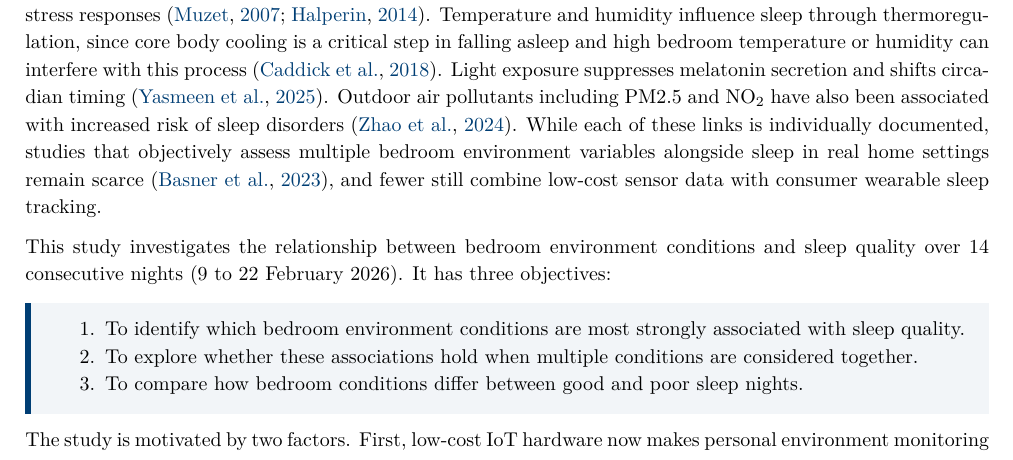
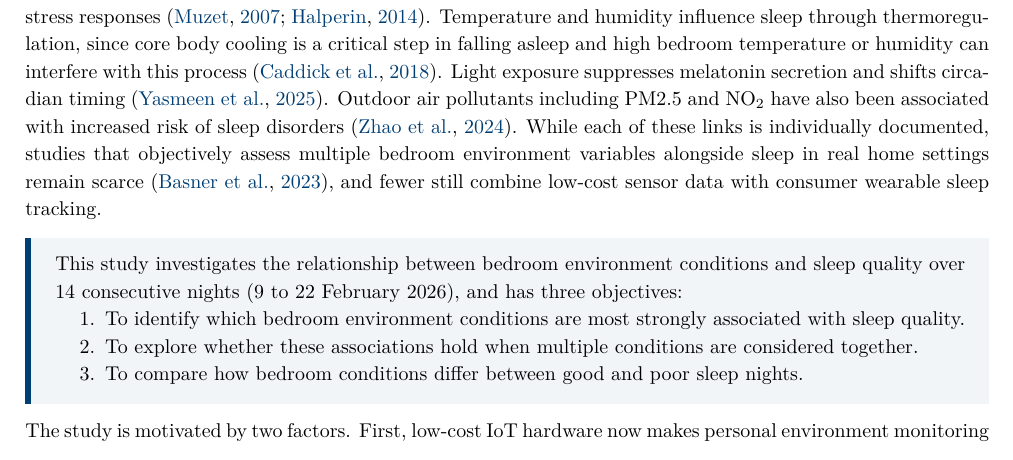
Before and after one commit to ya325icacuk/iot-sleep-environment-coursework, a LaTeX document (report/main.tex): part of page 2 of 20, cut so that both start at the same text. Compiled offline with pdfLaTeX.

Commit message:
Move study intro line inside objectives callout box

```diff
--- a/report/main.tex
+++ b/report/main.tex
@@ -148,8 +148,6 @@ Based on the above findings, reducing noise variability through strategies such
 
 Sleep quality has a well-documented impact on cognitive performance, physical health, and daily productivity~\citep{medic2017}. A range of bedroom environment factors can disrupt sleep, and they do so through different mechanisms. Noise, particularly from road traffic, affects sleep architecture and triggers physiological stress responses~\citep{muzet2007,halperin2014}. Temperature and humidity influence sleep through thermoregulation, since core body cooling is a critical step in falling asleep and high bedroom temperature or humidity can interfere with this process~\citep{caddick2018}. Light exposure suppresses melatonin secretion and shifts circadian timing~\citep{yasmeen2025}. Outdoor air pollutants including PM2.5 and NO\textsubscript{2} have also been associated with increased risk of sleep disorders~\citep{zhao2024}. While each of these links is individually documented, studies that objectively assess multiple bedroom environment variables alongside sleep in real home settings remain scarce~\citep{basner2023}, and fewer still combine low-cost sensor data with consumer wearable sleep tracking.
 
-This study investigates the relationship between bedroom environment conditions and sleep quality over 14 consecutive nights (9 to 22 February 2026). It has three objectives:
-
 \begin{tcolorbox}[
   colback=imperialblue!5,
   colframe=imperialblue,
@@ -162,6 +160,7 @@ This study investigates the relationship between bedroom environment conditions
   right=8pt,
   sharp corners
 ]
+This study investigates the relationship between bedroom environment conditions and sleep quality over 14 consecutive nights (9 to 22 February 2026), and has three objectives:
 \begin{enumerate}[nosep]
     \item To identify which bedroom environment conditions are most strongly associated with sleep quality.
     \item To explore whether these associations hold when multiple conditions are considered together.
```
